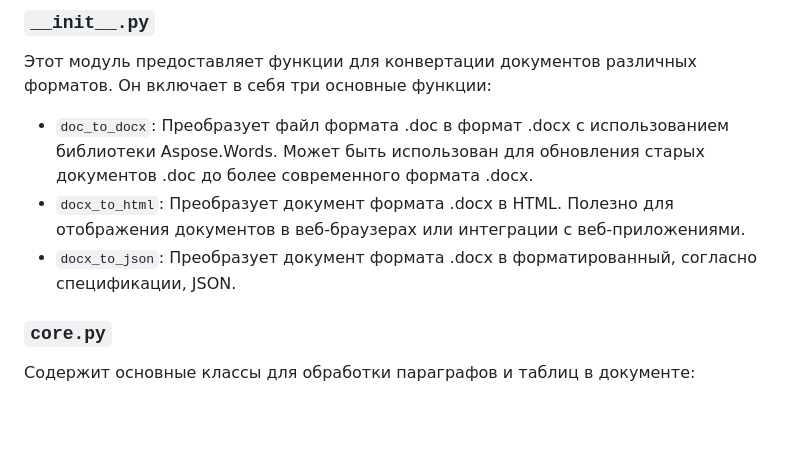
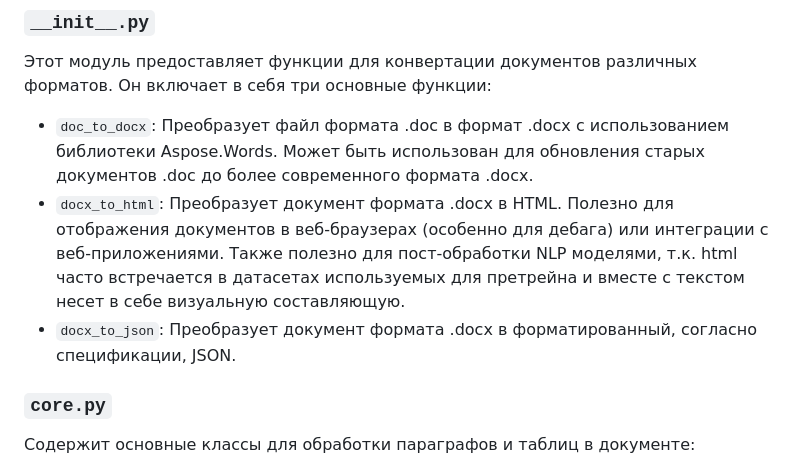
Before and after one commit to ra-led/docx-html-render, a Markdown page: README.md, the part around the change. Drawn GitHub-style; blank space fills up the shorter version.

Commit message:
html export explanation

```diff
--- a/README.md
+++ b/README.md
@@ -41,8 +41,8 @@
 Этот модуль предоставляет функции для конвертации документов различных форматов. Он включает в себя три основные функции:
 
 - `doc_to_docx`: Преобразует файл формата .doc в формат .docx с использованием библиотеки Aspose.Words. Может быть использован для обновления старых документов .doc до более современного формата .docx.
-- `docx_to_html`: Преобразует документ формата .docx в HTML. Полезно для отображения документов в веб-браузерах или интеграции с веб-приложениями.
-- `docx_to_json`: Преобразует документ формата .docx в форматированный, согласно спецификации,  JSON.
+- `docx_to_html`: Преобразует документ формата .docx в HTML. Полезно для отображения документов в веб-браузерах (особенно для дебага) или интеграции с веб-приложениями. Также полезно для пост-обработки NLP моделями, т.к. html часто встречается в датасетах используемых для претрейна и вместе с текстом несет в себе визуальную составляющую.
+- `docx_to_json`: Преобразует документ формата .docx в форматированный, согласно спецификации, JSON.
 
 ### `core.py`
 
```
